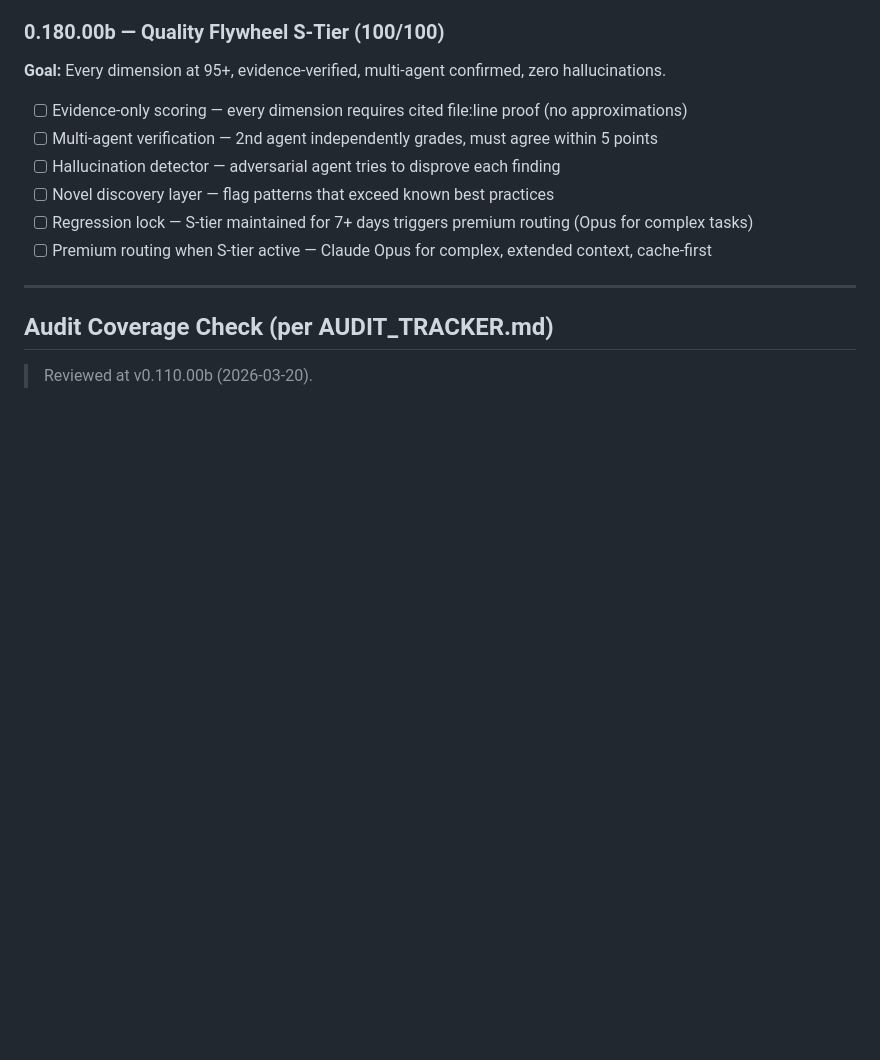
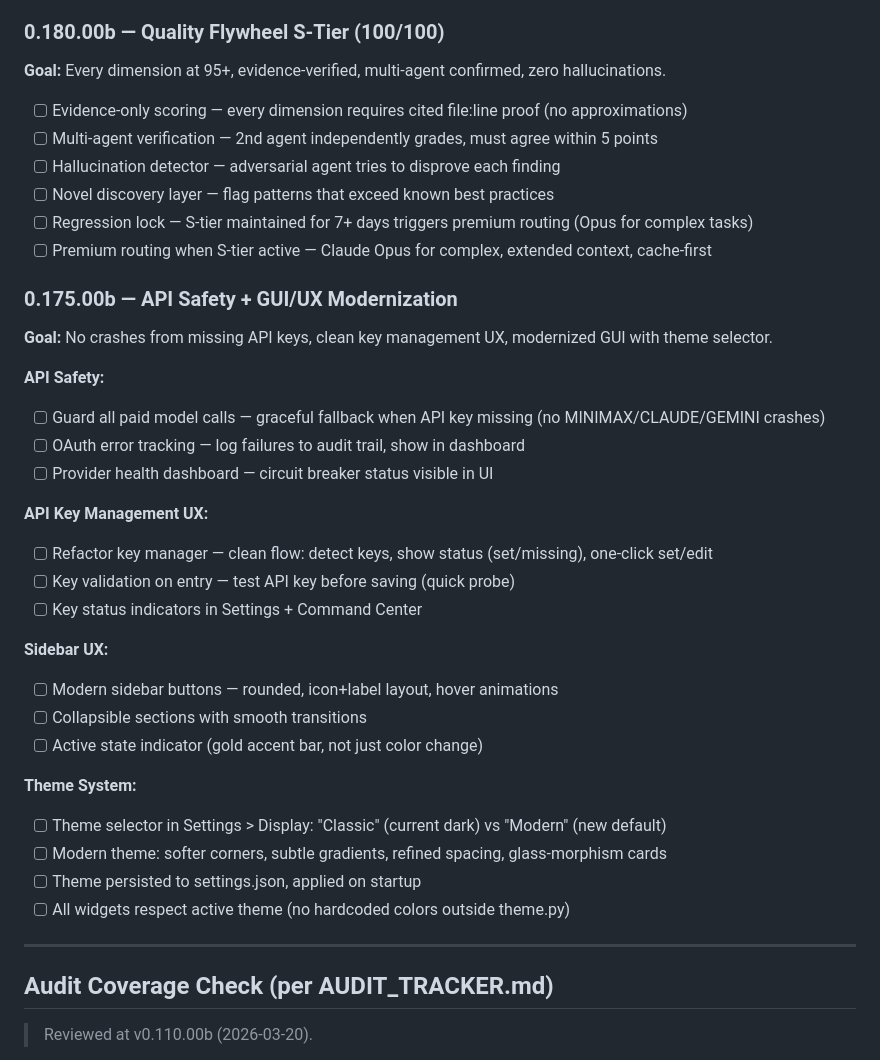
Before and after one commit to SwiftWing21/BigEd, a Markdown page: ROADMAP.md, the part around the change. Drawn GitHub-style; blank space fills up the shorter version.

Commit message:
docs: roadmap 0.175.00b — API safety, key UX, sidebar, theme system
4 workstreams:
- API Safety: guard missing keys, OAuth error tracking, provider status
- Key Manager: status dots, validation probes, clean flow
- Sidebar: rounded buttons, gold accent bar, section styling
- Theme system: Classic (current) vs Modern (default), persisted

Co-Authored-By: Claude Opus 4.6 (1M context) <noreply@anthropic.com>

```diff
--- a/ROADMAP.md
+++ b/ROADMAP.md
@@ -1368,6 +1368,31 @@ Completed 2026-03-22. Three new skill systems:
 - [ ] Regression lock — S-tier maintained for 7+ days triggers premium routing (Opus for complex tasks)
 - [ ] Premium routing when S-tier active — Claude Opus for complex, extended context, cache-first
 
+### 0.175.00b — API Safety + GUI/UX Modernization
+
+**Goal:** No crashes from missing API keys, clean key management UX, modernized GUI with theme selector.
+
+**API Safety:**
+- [ ] Guard all paid model calls — graceful fallback when API key missing (no MINIMAX/CLAUDE/GEMINI crashes)
+- [ ] OAuth error tracking — log failures to audit trail, show in dashboard
+- [ ] Provider health dashboard — circuit breaker status visible in UI
+
+**API Key Management UX:**
+- [ ] Refactor key manager — clean flow: detect keys, show status (set/missing), one-click set/edit
+- [ ] Key validation on entry — test API key before saving (quick probe)
+- [ ] Key status indicators in Settings + Command Center
+
+**Sidebar UX:**
+- [ ] Modern sidebar buttons — rounded, icon+label layout, hover animations
+- [ ] Collapsible sections with smooth transitions
+- [ ] Active state indicator (gold accent bar, not just color change)
+
+**Theme System:**
+- [ ] Theme selector in Settings > Display: "Classic" (current dark) vs "Modern" (new default)
+- [ ] Modern theme: softer corners, subtle gradients, refined spacing, glass-morphism cards
+- [ ] Theme persisted to settings.json, applied on startup
+- [ ] All widgets respect active theme (no hardcoded colors outside theme.py)
+
 ---
 
 ## Audit Coverage Check (per AUDIT_TRACKER.md)
```
